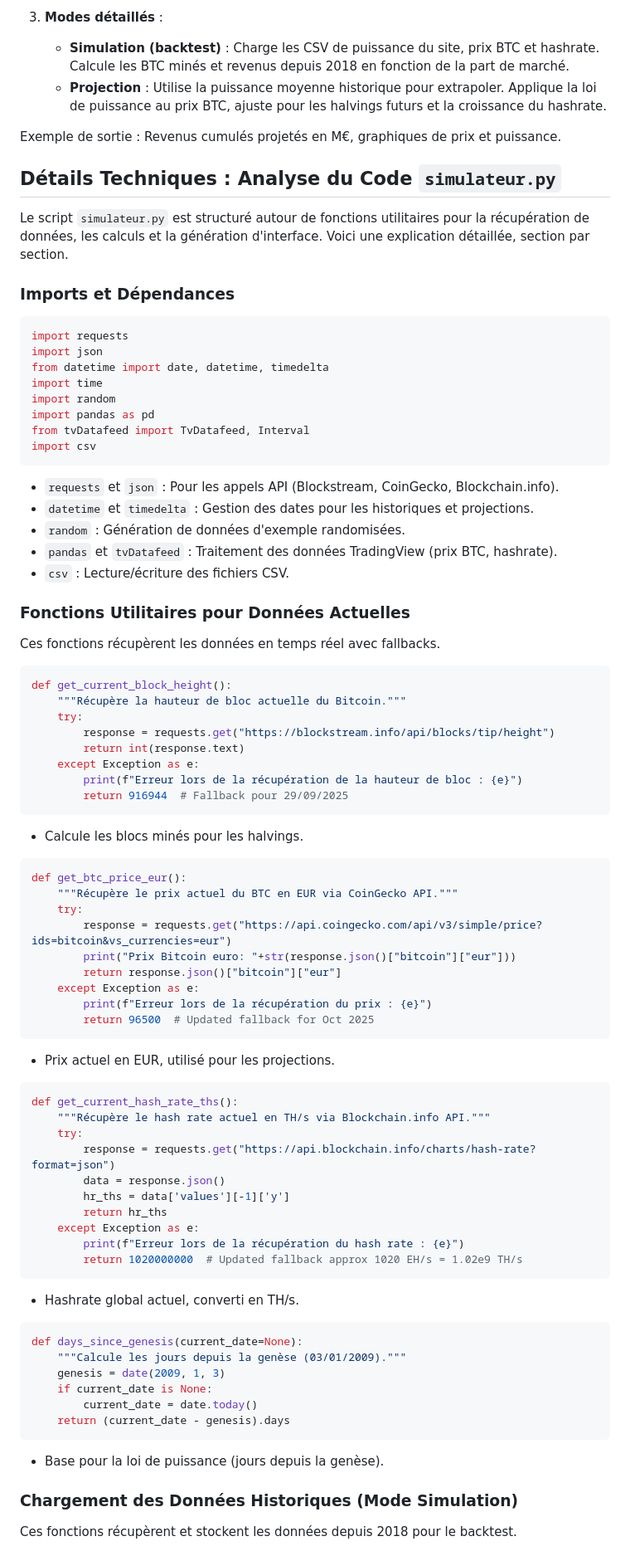
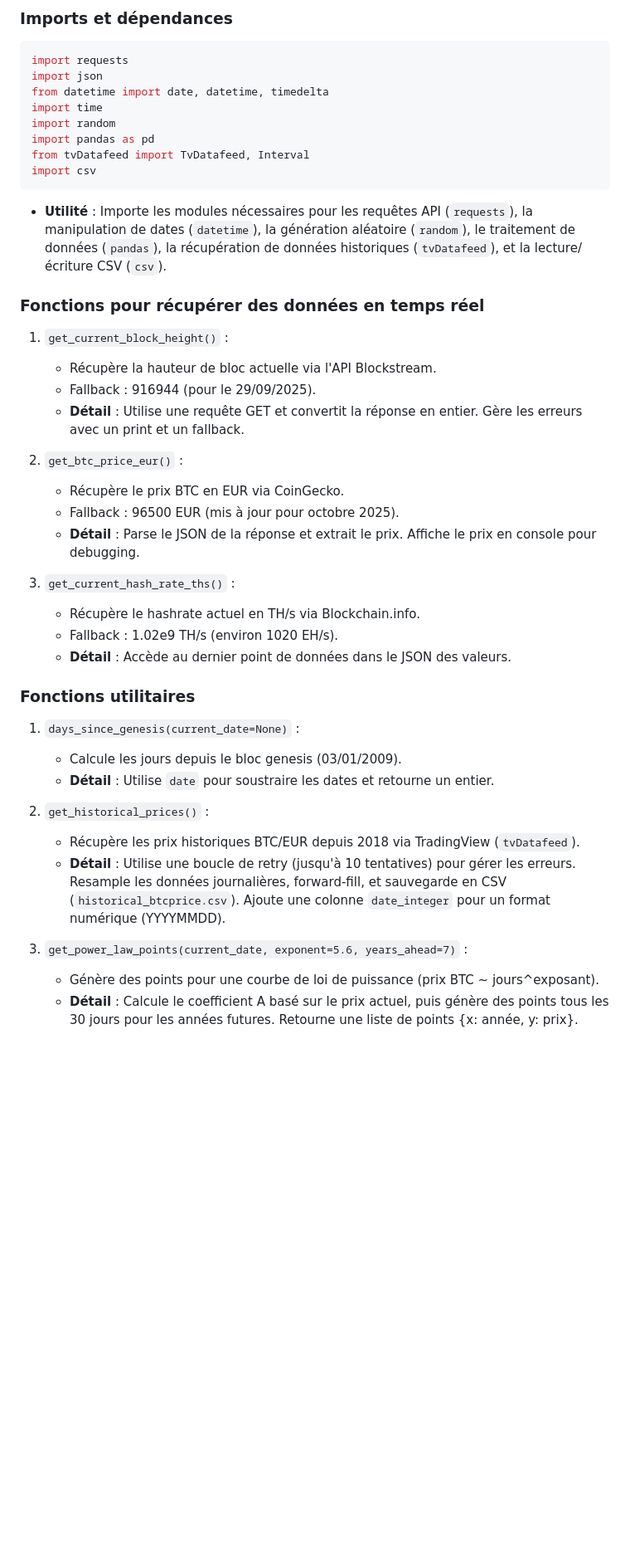
Before and after one commit to pascalranaora/simulateur-bitcoin, a Markdown page: README.md, the part around the change printed below. Shown: that part at 83% size. Drawn GitHub-style; blank space fills up the shorter version.

````diff
--- a/README.md
+++ b/README.md
@@ -59,15 +64,5 @@ Ouvrez `index.html` dans un navigateur pour interagir avec le simulateur.
 
-3. **Modes détaillés** :
-   - **Simulation (backtest)** : Charge les CSV de puissance du site, prix BTC et hashrate. Calcule les BTC minés et revenus depuis 2018 en fonction de la part de marché.
-   - **Projection** : Utilise la puissance moyenne historique pour extrapoler. Applique la loi de puissance au prix BTC, ajuste pour les halvings futurs et la croissance du hashrate.
-
-Exemple de sortie : Revenus cumulés projetés en M€, graphiques de prix et puissance.
-
-## Détails Techniques : Analyse du Code `simulateur.py`
-
-Le script `simulateur.py` est structuré autour de fonctions utilitaires pour la récupération de données, les calculs et la génération d'interface. Voici une explication détaillée, section par section.
-
-### Imports et Dépendances
+### Imports et dépendances
 ```python
 import requests
 import json
@@ -78,64 +73,34 @@ import pandas as pd
 from tvDatafeed import TvDatafeed, Interval
 import csv
 ```
-- `requests` et `json` : Pour les appels API (Blockstream, CoinGecko, Blockchain.info).
-- `datetime` et `timedelta` : Gestion des dates pour les historiques et projections.
-- `random` : Génération de données d'exemple randomisées.
-- `pandas` et `tvDatafeed` : Traitement des données TradingView (prix BTC, hashrate).
-- `csv` : Lecture/écriture des fichiers CSV.
+- **Utilité** : Importe les modules nécessaires pour les requêtes API (`requests`), la manipulation de dates (`datetime`), la génération aléatoire (`random`), le traitement de données (`pandas`), la récupération de données historiques (`tvDatafeed`), et la lecture/écriture CSV (`csv`).
 
-### Fonctions Utilitaires pour Données Actuelles
-Ces fonctions récupèrent les données en temps réel avec fallbacks.
+### Fonctions pour récupérer des données en temps réel
+1. `get_current_block_height()` :
+   - Récupère la hauteur de bloc actuelle via l'API Blockstream.
+   - Fallback : 916944 (pour le 29/09/2025).
+   - **Détail** : Utilise une requête GET et convertit la réponse en entier. Gère les erreurs avec un print et un fallback.
 
-```python
-def get_current_block_height():
-    """Récupère la hauteur de bloc actuelle du Bitcoin."""
-    try:
-        response = requests.get("https://blockstream.info/api/blocks/tip/height")
-        return int(response.text)
-    except Exception as e:
-        print(f"Erreur lors de la récupération de la hauteur de bloc : {e}")
-        return 916944  # Fallback pour 29/09/2025
-```
-- Calcule les blocs minés pour les halvings.
+2. `get_btc_price_eur()` :
+   - Récupère le prix BTC en EUR via CoinGecko.
+   - Fallback : 96500 EUR (mis à jour pour octobre 2025).
+   - **Détail** : Parse le JSON de la réponse et extrait le prix. Affiche le prix en console pour debugging.
 
-```python
-def get_btc_price_eur():
-    """Récupère le prix actuel du BTC en EUR via CoinGecko API."""
-    try:
-        response = requests.get("https://api.coingecko.com/api/v3/simple/price?ids=bitcoin&vs_currencies=eur")
-        print("Prix Bitcoin euro: "+str(response.json()["bitcoin"]["eur"]))
-        return response.json()["bitcoin"]["eur"]
-    except Exception as e:
-        print(f"Erreur lors de la récupération du prix : {e}")
-        return 96500  # Updated fallback for Oct 2025
-```
-- Prix actuel en EUR, utilisé pour les projections.
+3. `get_current_hash_rate_ths()` :
+   - Récupère le hashrate actuel en TH/s via Blockchain.info.
+   - Fallback : 1.02e9 TH/s (environ 1020 EH/s).
+   - **Détail** : Accède au dernier point de données dans le JSON des valeurs.
 
-```python
-def get_current_hash_rate_ths():
-    """Récupère le hash rate actuel en TH/s via Blockchain.info API."""
-    try:
-        response = requests.get("https://api.blockchain.info/charts/hash-rate?format=json")
-        data = response.json()
-        hr_ths = data['values'][-1]['y']
-        return hr_ths
-    except Exception as e:
-        print(f"Erreur lors de la récupération du hash rate : {e}")
-        return 1020000000  # Updated fallback approx 1020 EH/s = 1.02e9 TH/s
-```
-- Hashrate global actuel, converti en TH/s.
+### Fonctions utilitaires
+1. `days_since_genesis(current_date=None)` :
+   - Calcule les jours depuis le bloc genesis (03/01/2009).
+   - **Détail** : Utilise `date` pour soustraire les dates et retourne un entier.
 
-```python
-def days_since_genesis(current_date=None):
-    """Calcule les jours depuis la genèse (03/01/2009)."""
-    genesis = date(2009, 1, 3)
-    if current_date is None:
-        current_date = date.today()
-    return (current_date - genesis).days
-```
-- Base pour la loi de puissance (jours depuis la genèse).
+2. `get_historical_prices()` :
+   - Récupère les prix historiques BTC/EUR depuis 2018 via TradingView (`tvDatafeed`).
+   - **Détail** : Utilise une boucle de retry (jusqu'à 10 tentatives) pour gérer les erreurs. Resample les données journalières, forward-fill, et sauvegarde en CSV (`historical_btcprice.csv`). Ajoute une colonne `date_integer` pour un format numérique (YYYYMMDD).
 
-### Chargement des Données Historiques (Mode Simulation)
-Ces fonctions récupèrent et stockent les données depuis 2018 pour le backtest.
+3. `get_power_law_points(current_date, exponent=5.6, years_ahead=7)` :
+   - Génère des points pour une courbe de loi de puissance (prix BTC ~ jours^exposant).
+   - **Détail** : Calcule le coefficient A basé sur le prix actuel, puis génère des points tous les 30 jours pour les années futures. Retourne une liste de points {x: année, y: prix}.
 
````
Also changed, not shown: other parts of README.md (+74 -159 lines).
